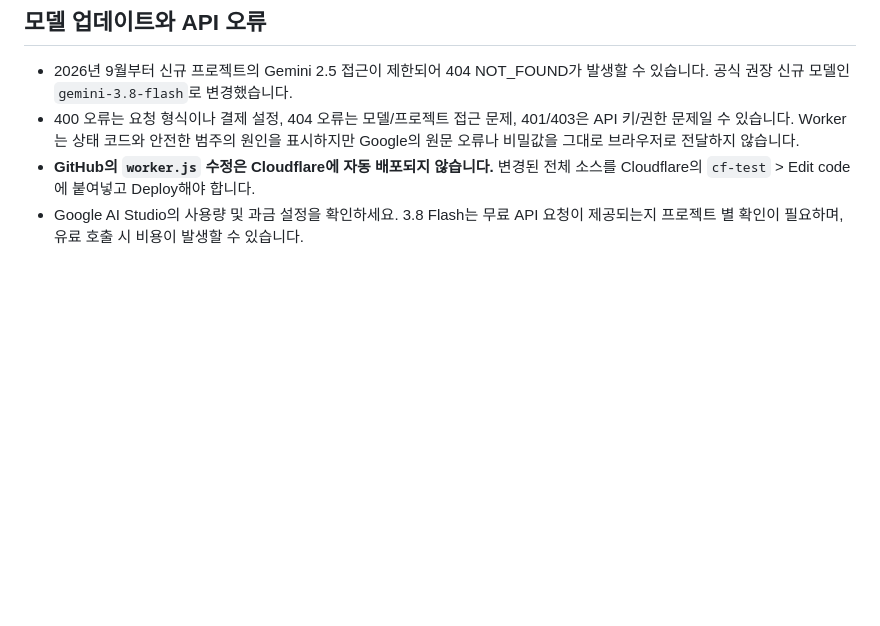
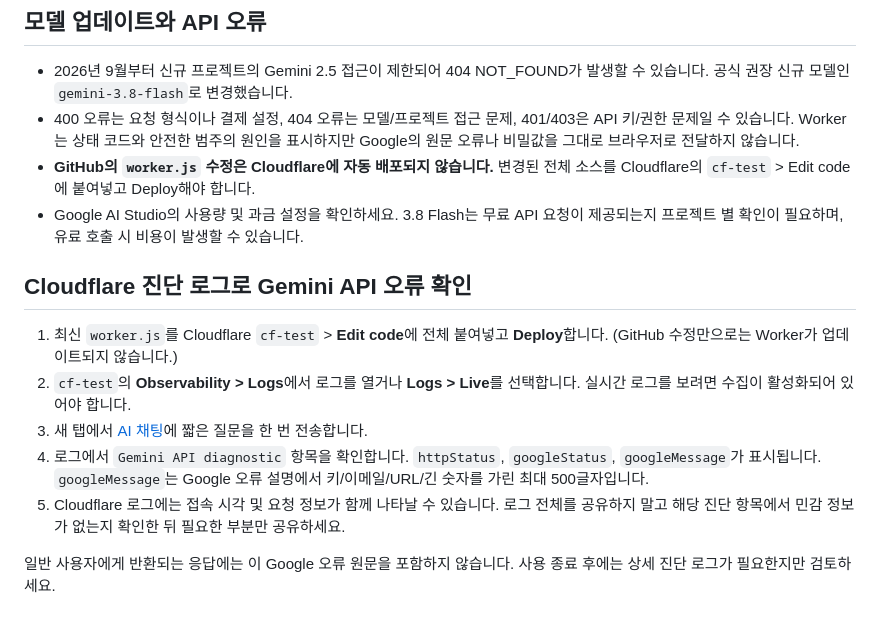
Before and after one commit to informin/webapps, a Markdown page: ai-chat/README.md, the part around the change. Drawn GitHub-style; blank space fills up the shorter version.

Commit message:
Add Cloudflare observability diagnostics instructions

```diff
--- a/ai-chat/README.md
+++ b/ai-chat/README.md
@@ -43,3 +43,13 @@ GitHub Pages 프런트엔드 + Cloudflare Worker + Gemini API로 구성한 개
 - 400 오류는 요청 형식이나 결제 설정, 404 오류는 모델/프로젝트 접근 문제, 401/403은 API 키/권한 문제일 수 있습니다. Worker는 상태 코드와 안전한 범주의 원인을 표시하지만 Google의 원문 오류나 비밀값을 그대로 브라우저로 전달하지 않습니다.
 - **GitHub의 `worker.js` 수정은 Cloudflare에 자동 배포되지 않습니다.** 변경된 전체 소스를 Cloudflare의 `cf-test` > Edit code에 붙여넣고 Deploy해야 합니다.
 - Google AI Studio의 사용량 및 과금 설정을 확인하세요. 3.8 Flash는 무료 API 요청이 제공되는지 프로젝트 별 확인이 필요하며, 유료 호출 시 비용이 발생할 수 있습니다.
+
+## Cloudflare 진단 로그로 Gemini API 오류 확인
+
+1. 최신 `worker.js`를 Cloudflare `cf-test` > **Edit code**에 전체 붙여넣고 **Deploy**합니다. (GitHub 수정만으로는 Worker가 업데이트되지 않습니다.)
+2. `cf-test`의 **Observability > Logs**에서 로그를 열거나 **Logs > Live**를 선택합니다. 실시간 로그를 보려면 수집이 활성화되어 있어야 합니다.
+3. 새 탭에서 [AI 채팅](https://informin.github.io/webapps/ai-chat/)에 짧은 질문을 한 번 전송합니다.
+4. 로그에서 `Gemini API diagnostic` 항목을 확인합니다. `httpStatus`, `googleStatus`, `googleMessage`가 표시됩니다. `googleMessage`는 Google 오류 설명에서 키/이메일/URL/긴 숫자를 가린 최대 500글자입니다.
+5. Cloudflare 로그에는 접속 시각 및 요청 정보가 함께 나타날 수 있습니다. 로그 전체를 공유하지 말고 해당 진단 항목에서 민감 정보가 없는지 확인한 뒤 필요한 부분만 공유하세요.
+
+일반 사용자에게 반환되는 응답에는 이 Google 오류 원문을 포함하지 않습니다. 사용 종료 후에는 상세 진단 로그가 필요한지만 검토하세요.
```
